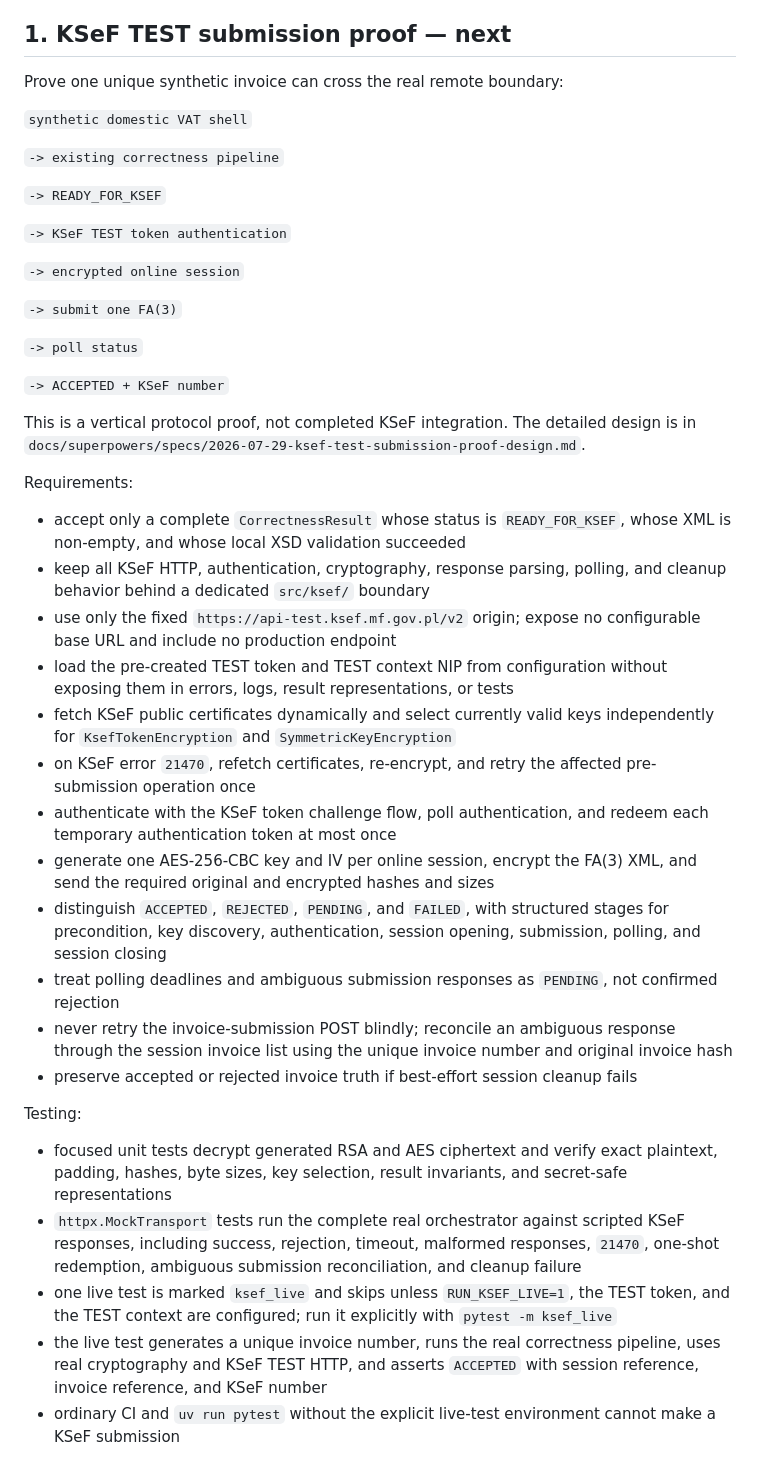
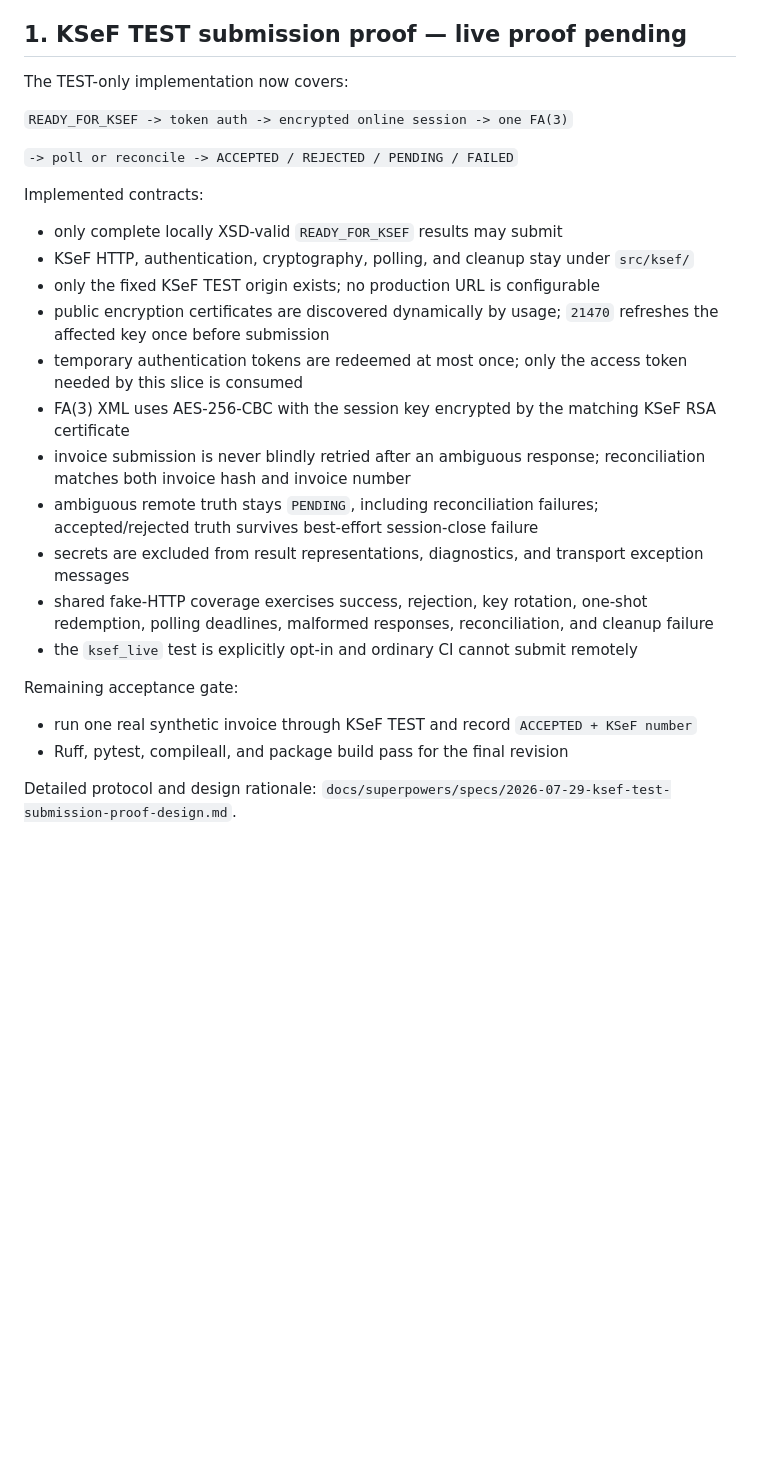
Before and after one commit to komaksym/AlfredoTheClerk, a Markdown page: SPEC.md, the part around one of its changes. Drawn GitHub-style; blank space fills up the shorter version.

Commit message:
docs(ksef): shrink active spec
Keep SPEC.md as a concise status and acceptance tracker for the TEST proof, leaving protocol rationale and detailed contracts in the durable design document.

```diff
--- a/SPEC.md
+++ b/SPEC.md
@@ -121,75 +121,43 @@ Acceptance:
 - mutating the source workflow context after case construction cannot change
   review candidates, diagnostics, validation, or extracted totals
 
-## 1. KSeF TEST submission proof — next
+## 1. KSeF TEST submission proof — live proof pending
 
-Prove one unique synthetic invoice can cross the real remote boundary:
+The TEST-only implementation now covers:
 
-`synthetic domestic VAT shell`
+`READY_FOR_KSEF -> token auth -> encrypted online session -> one FA(3)`
 
-`-> existing correctness pipeline`
+`-> poll or reconcile -> ACCEPTED / REJECTED / PENDING / FAILED`
 
-`-> READY_FOR_KSEF`
+Implemented contracts:
 
-`-> KSeF TEST token authentication`
+- only complete locally XSD-valid `READY_FOR_KSEF` results may submit
+- KSeF HTTP, authentication, cryptography, polling, and cleanup stay under
+  `src/ksef/`
+- only the fixed KSeF TEST origin exists; no production URL is configurable
+- public encryption certificates are discovered dynamically by usage; `21470`
+  refreshes the affected key once before submission
+- temporary authentication tokens are redeemed at most once; only the access
+  token needed by this slice is consumed
+- FA(3) XML uses AES-256-CBC with the session key encrypted by the matching KSeF
+  RSA certificate
+- invoice submission is never blindly retried after an ambiguous response;
+  reconciliation matches both invoice hash and invoice number
+- ambiguous remote truth stays `PENDING`, including reconciliation failures;
+  accepted/rejected truth survives best-effort session-close failure
+- secrets are excluded from result representations, diagnostics, and transport
+  exception messages
+- shared fake-HTTP coverage exercises success, rejection, key rotation,
+  one-shot redemption, polling deadlines, malformed responses, reconciliation,
+  and cleanup failure
+- the `ksef_live` test is explicitly opt-in and ordinary CI cannot submit
+  remotely
 
-`-> encrypted online session`
+Remaining acceptance gate:
 
-`-> submit one FA(3)`
+- run one real synthetic invoice through KSeF TEST and record
+  `ACCEPTED + KSeF number`
+- Ruff, pytest, compileall, and package build pass for the final revision
 
-`-> poll status`
-
-`-> ACCEPTED + KSeF number`
-
-This is a vertical protocol proof, not completed KSeF integration. The detailed
-design is in
+Detailed protocol and design rationale:
 `docs/superpowers/specs/2026-07-29-ksef-test-submission-proof-design.md`.
-
-Requirements:
-
-- accept only a complete `CorrectnessResult` whose status is
-  `READY_FOR_KSEF`, whose XML is non-empty, and whose local XSD validation
-  succeeded
-- keep all KSeF HTTP, authentication, cryptography, response parsing, polling,
-  and cleanup behavior behind a dedicated `src/ksef/` boundary
-- use only the fixed `https://api-test.ksef.mf.gov.pl/v2` origin; expose no
-  configurable base URL and include no production endpoint
-- load the pre-created TEST token and TEST context NIP from configuration
-  without exposing them in errors, logs, result representations, or tests
-- fetch KSeF public certificates dynamically and select currently valid keys
-  independently for `KsefTokenEncryption` and `SymmetricKeyEncryption`
-- on KSeF error `21470`, refetch certificates, re-encrypt, and retry the
-  affected pre-submission operation once
-- authenticate with the KSeF token challenge flow, poll authentication, and
-  redeem each temporary authentication token at most once
-- generate one AES-256-CBC key and IV per online session, encrypt the FA(3) XML,
-  and send the required original and encrypted hashes and sizes
-- distinguish `ACCEPTED`, `REJECTED`, `PENDING`, and `FAILED`, with structured
-  stages for precondition, key discovery, authentication, session opening,
-  submission, polling, and session closing
-- treat polling deadlines and ambiguous submission responses as `PENDING`, not
-  confirmed rejection
-- never retry the invoice-submission POST blindly; reconcile an ambiguous
-  response through the session invoice list using the unique invoice number
-  and original invoice hash
-- preserve accepted or rejected invoice truth if best-effort session cleanup
-  fails
-
-Testing:
-
-- focused unit tests decrypt generated RSA and AES ciphertext and verify exact
-  plaintext, padding, hashes, byte sizes, key selection, result invariants, and
-  secret-safe representations
-- `httpx.MockTransport` tests run the complete real orchestrator against
-  scripted KSeF responses, including success, rejection, timeout, malformed
-  responses, `21470`, one-shot redemption, ambiguous submission reconciliation,
-  and cleanup failure
-- one live test is marked `ksef_live` and skips unless
-  `RUN_KSEF_LIVE=1`, the TEST token, and the TEST context are configured; run
-  it explicitly with `pytest -m ksef_live`
-- the live test generates a unique invoice number, runs the real correctness
-  pipeline, uses real cryptography and KSeF TEST HTTP, and asserts
-  `ACCEPTED` with session reference, invoice reference, and KSeF number
-- ordinary CI and `uv run pytest` without the explicit live-test environment
-  cannot make a KSeF submission
-
```
Also changed, not shown: other parts of SPEC.md (+0 -20 lines).
